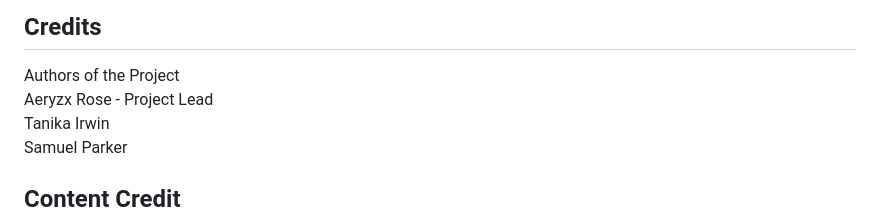
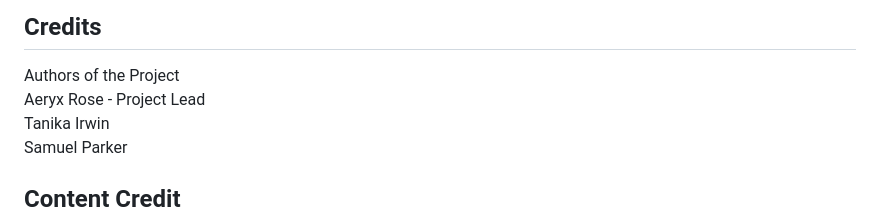
Before and after one commit to SamuelParkerTech/BC-Hackathon2-InfoQuiz-JavaScript, a Markdown page: README.md, the part around the change. Drawn GitHub-style.

```diff
--- a/README.md
+++ b/README.md
@@ -78,7 +78,7 @@ CSS - No errors were found when passing through the official (Jigsaw) validator
 
 ## Credits
 Authors of the Project\
-Aeryzx Rose - Project Lead\
+Aeryx Rose - Project Lead\
 Tanika Irwin\
 Samuel Parker
 
```
